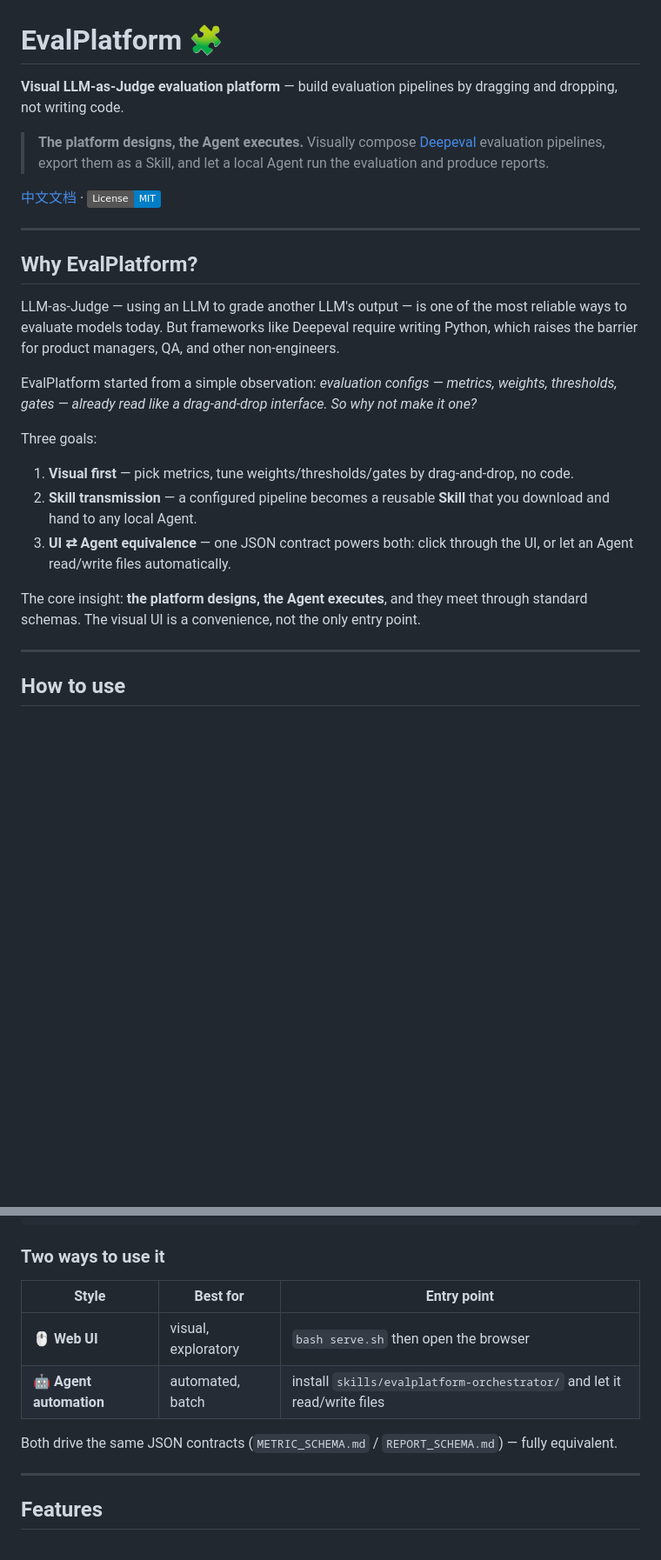
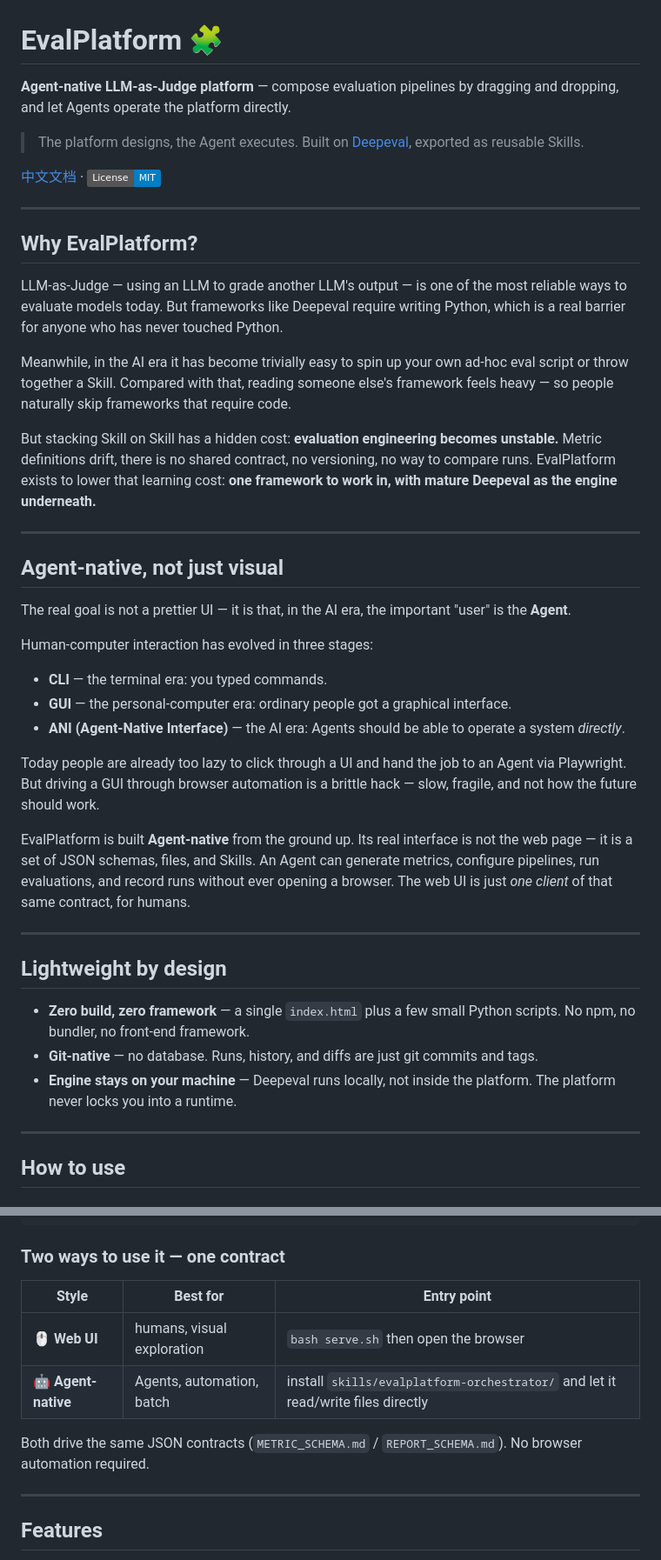
Before and after one commit to kacey-cui/evalforge, a Markdown page: README.md, 2 parts joined by grey strips. Shown at 87% size. Rendered like a GitHub page; badges without logos; blank space fills up the shorter version.

Commit message:
docs: 重构 README —— 强调 Agent-native 定位与轻量化

````diff
--- a/README.md
+++ b/README.md
@@ -1,8 +1,8 @@
 # EvalPlatform 🧩
 
-**Visual LLM-as-Judge evaluation platform** — build evaluation pipelines by dragging and dropping, not writing code.
+**Agent-native LLM-as-Judge platform** — compose evaluation pipelines by dragging and dropping, and let Agents operate the platform directly.
 
-> **The platform designs, the Agent executes.** Visually compose [Deepeval](https://github.com/confident-ai/deepeval) evaluation pipelines, export them as a Skill, and let a local Agent run the evaluation and produce reports.
+> The platform designs, the Agent executes. Built on [Deepeval](https://github.com/confident-ai/deepeval), exported as reusable Skills.
 
 [中文文档](README.zh-CN.md) · [![License: MIT](https://img.shields.io/badge/License-MIT-blue.svg)](LICENSE)
 
@@ -10,17 +10,35 @@
 
 ## Why EvalPlatform?
 
-LLM-as-Judge — using an LLM to grade another LLM's output — is one of the most reliable ways to evaluate models today. But frameworks like Deepeval require writing Python, which raises the barrier for product managers, QA, and other non-engineers.
+LLM-as-Judge — using an LLM to grade another LLM's output — is one of the most reliable ways to evaluate models today. But frameworks like Deepeval require writing Python, which is a real barrier for anyone who has never touched Python.
 
-EvalPlatform started from a simple observation: *evaluation configs — metrics, weights, thresholds, gates — already read like a drag-and-drop interface. So why not make it one?*
+Meanwhile, in the AI era it has become trivially easy to spin up your own ad-hoc eval script or throw together a Skill. Compared with that, reading someone else's framework feels heavy — so people naturally skip frameworks that require code.
 
-Three goals:
+But stacking Skill on Skill has a hidden cost: **evaluation engineering becomes unstable.** Metric definitions drift, there is no shared contract, no versioning, no way to compare runs. EvalPlatform exists to lower that learning cost: **one framework to work in, with mature Deepeval as the engine underneath.**
 
-1. **Visual first** — pick metrics, tune weights/thresholds/gates by drag-and-drop, no code.
-2. **Skill transmission** — a configured pipeline becomes a reusable **Skill** that you download and hand to any local Agent.
-3. **UI ⇄ Agent equivalence** — one JSON contract powers both: click through the UI, or let an Agent read/write files automatically.
+---
 
-The core insight: **the platform designs, the Agent executes**, and they meet through standard schemas. The visual UI is a convenience, not the only entry point.
+## Agent-native, not just visual
+
+The real goal is not a prettier UI — it is that, in the AI era, the important "user" is the **Agent**.
+
+Human-computer interaction has evolved in three stages:
+
+- **CLI** — the terminal era: you typed commands.
+- **GUI** — the personal-computer era: ordinary people got a graphical interface.
+- **ANI (Agent-Native Interface)** — the AI era: Agents should be able to operate a system *directly*.
+
+Today people are already too lazy to click through a UI and hand the job to an Agent via Playwright. But driving a GUI through browser automation is a brittle hack — slow, fragile, and not how the future should work.
+
+EvalPlatform is built **Agent-native** from the ground up. Its real interface is not the web page — it is a set of JSON schemas, files, and Skills. An Agent can generate metrics, configure pipelines, run evaluations, and record runs without ever opening a browser. The web UI is just *one client* of that same contract, for humans.
+
+---
+
+## Lightweight by design
+
+- **Zero build, zero framework** — a single `index.html` plus a few small Python scripts. No npm, no bundler, no front-end framework.
+- **Git-native** — no database. Runs, history, and diffs are just git commits and tags.
+- **Engine stays on your machine** — Deepeval runs locally, not inside the platform. The platform never locks you into a runtime.
 
 ---
 
@@ -58,14 +76,14 @@ export Skill zip                    run deepeval → report
                                     record Run → view history/diff/charts
 ```
 
-### Two ways to use it
+### Two ways to use it — one contract
 
 | Style | Best for | Entry point |
 |-------|----------|-------------|
-| 🖱️ **Web UI** | visual, exploratory | `bash serve.sh` then open the browser |
-| 🤖 **Agent automation** | automated, batch | install `skills/evalplatform-orchestrator/` and let it read/write files |
+| 🖱️ **Web UI** | humans, visual exploration | `bash serve.sh` then open the browser |
+| 🤖 **Agent-native** | Agents, automation, batch | install `skills/evalplatform-orchestrator/` and let it read/write files directly |
 
-Both drive the same JSON contracts (`METRIC_SCHEMA.md` / `REPORT_SCHEMA.md`) — fully equivalent.
+Both drive the same JSON contracts (`METRIC_SCHEMA.md` / `REPORT_SCHEMA.md`). No browser automation required.
 
 ---
 
````
Also changed, not shown: other parts of README.md (+2 -1 lines), README.zh-CN.md (+33 -14 lines).
